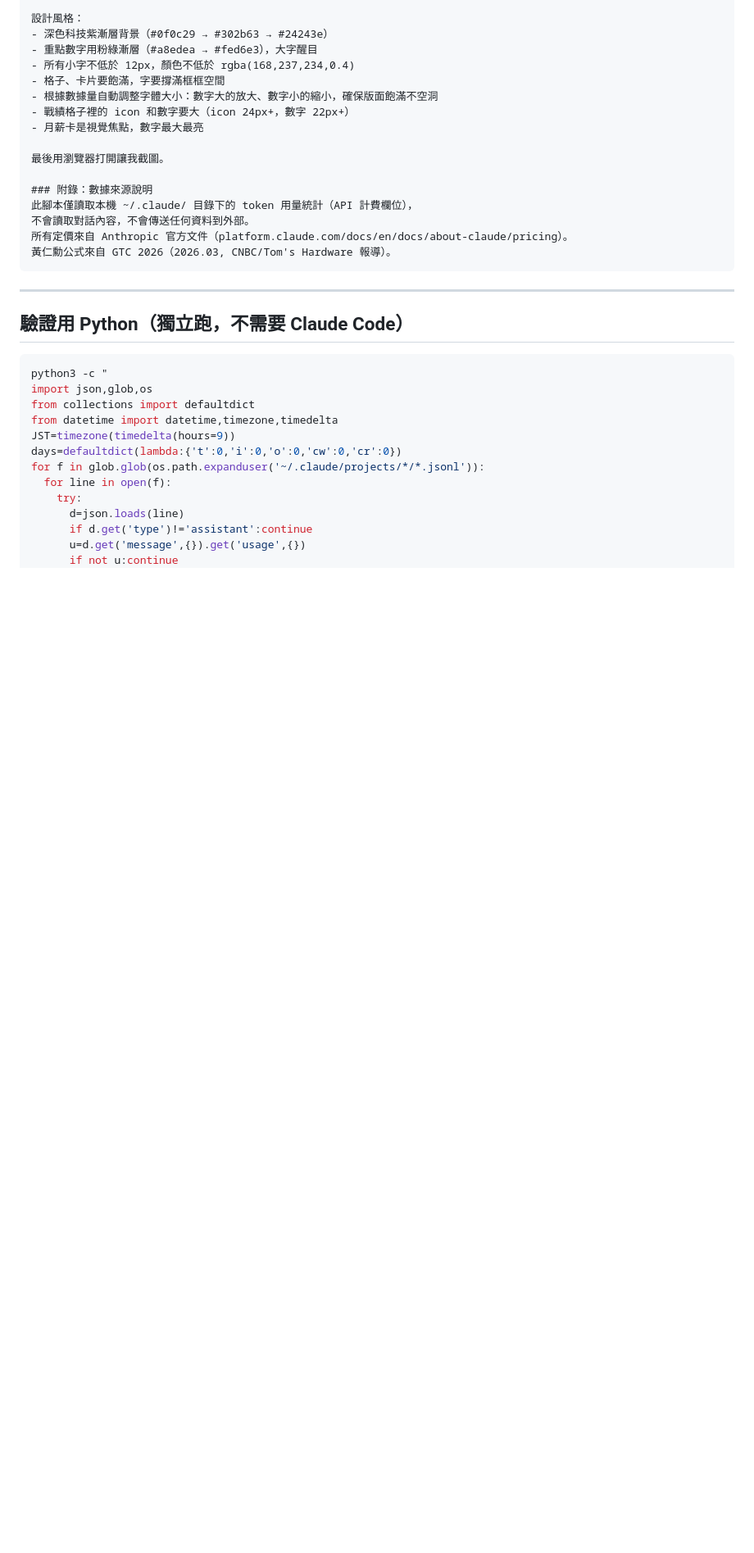
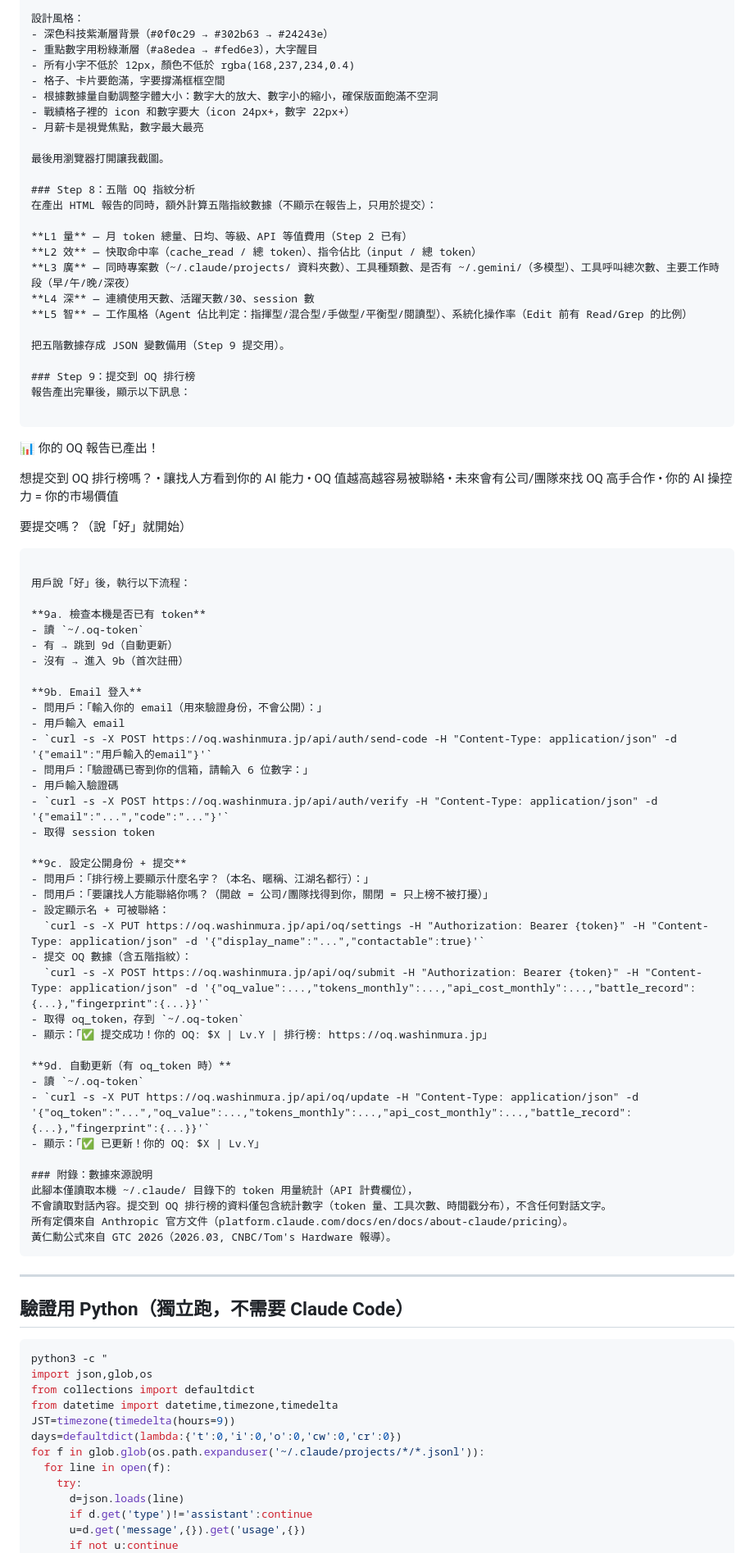
Before and after one commit to sstklen/oq-washinmura, a Markdown page: prompt.md, the part around the change. Shown at 82% size. GitHub-like rendering; blank space fills up the shorter version.

Commit message:
feat: 提示語加 Step 8-9 — 五階指紋 + OQ 排行榜提交流程
Step 8: 五階指紋分析（L1-L5）
Step 9: 提交流程（email 登入 → 設定暱稱 → 提交 → 存 token → 之後自動更新）

Co-Authored-By: Claude Opus 4.6 (1M context) <noreply@anthropic.com>

````diff
--- a/prompt.md
+++ b/prompt.md
@@ -112,9 +112,66 @@
 
 最後用瀏覽器打開讓我截圖。
 
+### Step 8：五階 OQ 指紋分析
+在產出 HTML 報告的同時，額外計算五階指紋數據（不顯示在報告上，只用於提交）：
+
+**L1 量** — 月 token 總量、日均、等級、API 等值費用（Step 2 已有）
+**L2 效** — 快取命中率（cache_read / 總 token）、指令佔比（input / 總 token）
+**L3 廣** — 同時專案數（~/.claude/projects/ 資料夾數）、工具種類數、是否有 ~/.gemini/（多模型）、工具呼叫總次數、主要工作時段（早/午/晚/深夜）
+**L4 深** — 連續使用天數、活躍天數/30、session 數
+**L5 智** — 工作風格（Agent 佔比判定：指揮型/混合型/手做型/平衡型/閱讀型）、系統化操作率（Edit 前有 Read/Grep 的比例）
+
+把五階數據存成 JSON 變數備用（Step 9 提交用）。
+
+### Step 9：提交到 OQ 排行榜
+報告產出完畢後，顯示以下訊息：
+
+```
+📊 你的 OQ 報告已產出！
+
+想提交到 OQ 排行榜嗎？
+• 讓找人方看到你的 AI 能力
+• OQ 值越高越容易被聯絡
+• 未來會有公司/團隊來找 OQ 高手合作
+• 你的 AI 操控力 = 你的市場價值
+
+要提交嗎？（說「好」就開始）
+```
+
+用戶說「好」後，執行以下流程：
+
+**9a. 檢查本機是否已有 token**
+- 讀 `~/.oq-token`
+- 有 → 跳到 9d（自動更新）
+- 沒有 → 進入 9b（首次註冊）
+
+**9b. Email 登入**
+- 問用戶：「輸入你的 email（用來驗證身份，不會公開）：」
+- 用戶輸入 email
+- `curl -s -X POST https://oq.washinmura.jp/api/auth/send-code -H "Content-Type: application/json" -d '{"email":"用戶輸入的email"}'`
+- 問用戶：「驗證碼已寄到你的信箱，請輸入 6 位數字：」
+- 用戶輸入驗證碼
+- `curl -s -X POST https://oq.washinmura.jp/api/auth/verify -H "Content-Type: application/json" -d '{"email":"...","code":"..."}'`
+- 取得 session token
+
+**9c. 設定公開身份 + 提交**
+- 問用戶：「排行榜上要顯示什麼名字？（本名、暱稱、江湖名都行）：」
+- 問用戶：「要讓找人方能聯絡你嗎？（開啟 = 公司/團隊找得到你，關閉 = 只上榜不被打擾）」
+- 設定顯示名 + 可被聯絡：
+  `curl -s -X PUT https://oq.washinmura.jp/api/oq/settings -H "Authorization: Bearer {token}" -H "Content-Type: application/json" -d '{"display_name":"...","contactable":true}'`
+- 提交 OQ 數據（含五階指紋）：
+  `curl -s -X POST https://oq.washinmura.jp/api/oq/submit -H "Authorization: Bearer {token}" -H "Content-Type: application/json" -d '{"oq_value":...,"tokens_monthly":...,"api_cost_monthly":...,"battle_record":{...},"fingerprint":{...}}'`
+- 取得 oq_token，存到 `~/.oq-token`
+- 顯示：「✅ 提交成功！你的 OQ: $X | Lv.Y | 排行榜: https://oq.washinmura.jp」
+
+**9d. 自動更新（有 oq_token 時）**
+- 讀 `~/.oq-token`
+- `curl -s -X PUT https://oq.washinmura.jp/api/oq/update -H "Content-Type: application/json" -d '{"oq_token":"...","oq_value":...,"tokens_monthly":...,"api_cost_monthly":...,"battle_record":{...},"fingerprint":{...}}'`
+- 顯示：「✅ 已更新！你的 OQ: $X | Lv.Y」
+
 ### 附錄：數據來源說明
 此腳本僅讀取本機 ~/.claude/ 目錄下的 token 用量統計（API 計費欄位），
-不會讀取對話內容，不會傳送任何資料到外部。
+不會讀取對話內容。提交到 OQ 排行榜的資料僅包含統計數字（token 量、工具次數、時間戳分布），不含任何對話文字。
 所有定價來自 Anthropic 官方文件（platform.claude.com/docs/en/docs/about-claude/pricing）。
 黃仁勳公式來自 GTC 2026（2026.03, CNBC/Tom's Hardware 報導）。
 ```
````
